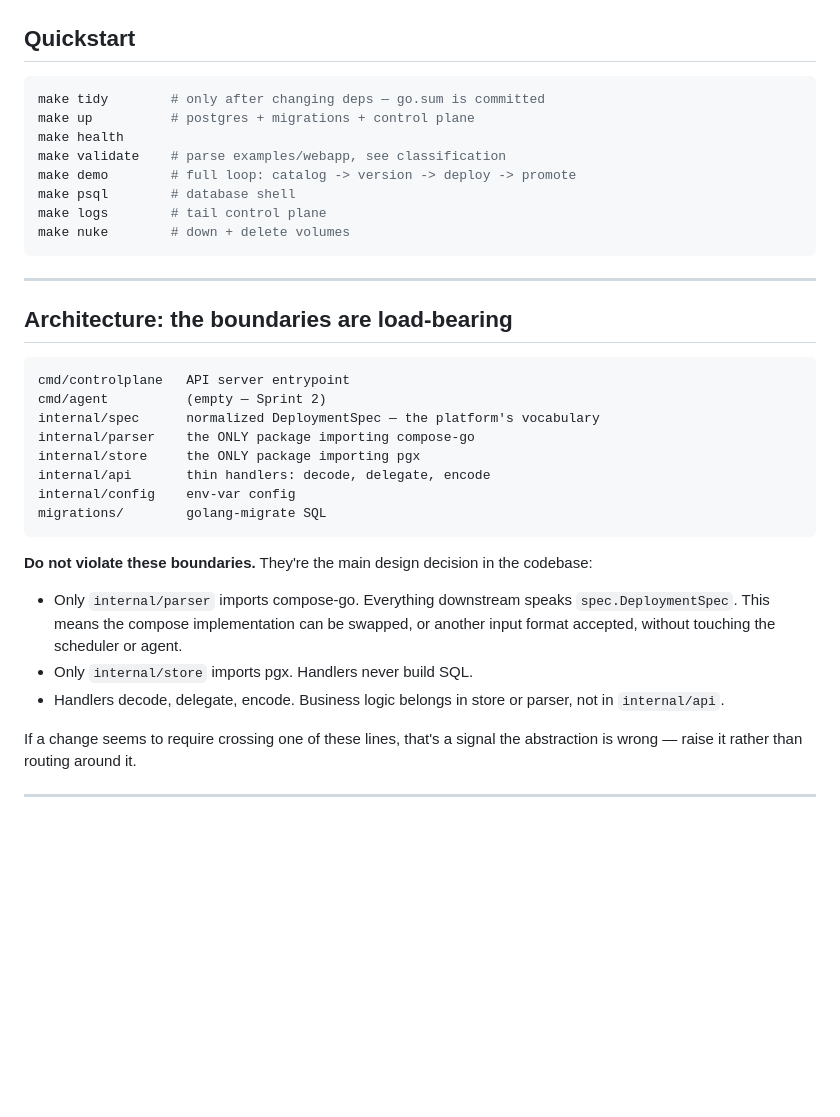
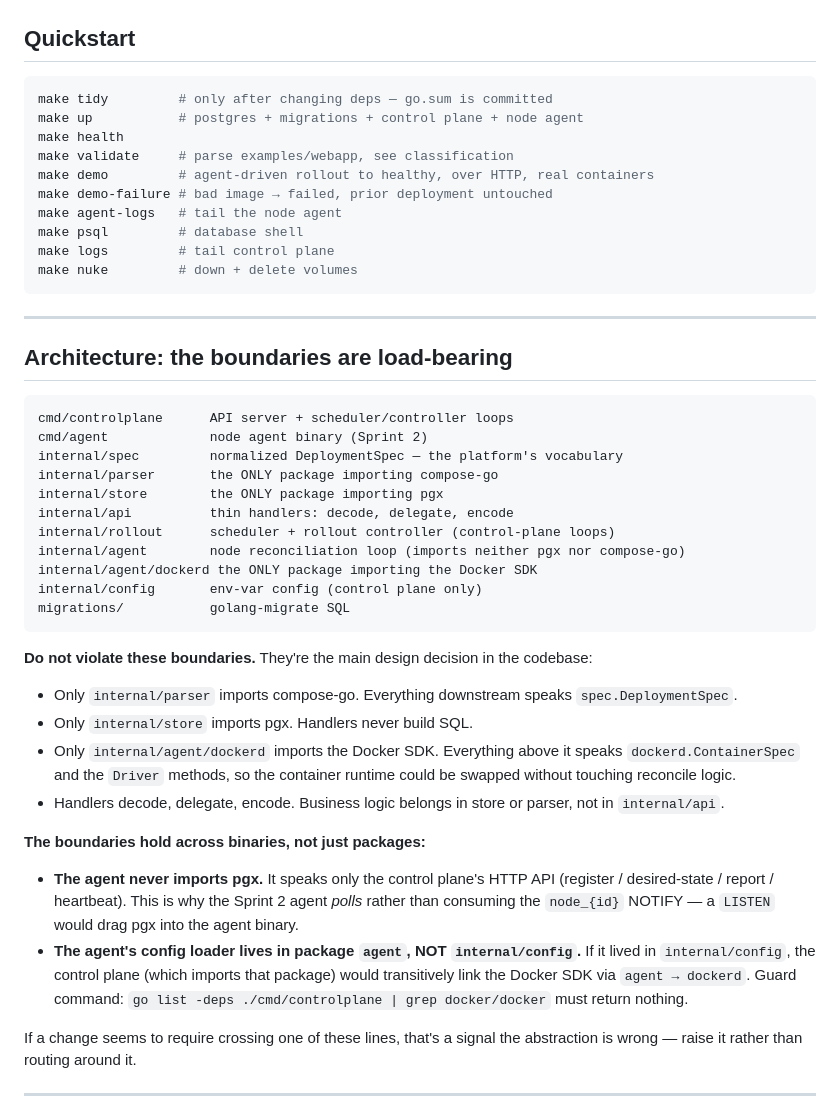
Before and after one commit to craigderington/navarch, a Markdown page: CLAUDE.md, the part around one of its changes. GitHub-like rendering; blank space fills up the shorter version.

````diff
--- a/CLAUDE.md
+++ b/CLAUDE.md
@@ -22,14 +22,16 @@ Go + Postgres. Terminal-first. Craig's project.
 ## Quickstart
 
 ```bash
-make tidy        # only after changing deps — go.sum is committed
-make up          # postgres + migrations + control plane
+make tidy         # only after changing deps — go.sum is committed
+make up           # postgres + migrations + control plane + node agent
 make health
-make validate    # parse examples/webapp, see classification
-make demo        # full loop: catalog -> version -> deploy -> promote
-make psql        # database shell
-make logs        # tail control plane
-make nuke        # down + delete volumes
+make validate     # parse examples/webapp, see classification
+make demo         # agent-driven rollout to healthy, over HTTP, real containers
+make demo-failure # bad image → failed, prior deployment untouched
+make agent-logs   # tail the node agent
+make psql         # database shell
+make logs         # tail control plane
+make nuke         # down + delete volumes
 ```
 
 ---
@@ -37,26 +39,42 @@ make nuke        # down + delete volumes
 ## Architecture: the boundaries are load-bearing
 
 ```
-cmd/controlplane   API server entrypoint
-cmd/agent          (empty — Sprint 2)
-internal/spec      normalized DeploymentSpec — the platform's vocabulary
-internal/parser    the ONLY package importing compose-go
-internal/store     the ONLY package importing pgx
-internal/api       thin handlers: decode, delegate, encode
-internal/config    env-var config
-migrations/        golang-migrate SQL
+cmd/controlplane      API server + scheduler/controller loops
+cmd/agent             node agent binary (Sprint 2)
+internal/spec         normalized DeploymentSpec — the platform's vocabulary
+internal/parser       the ONLY package importing compose-go
+internal/store        the ONLY package importing pgx
+internal/api          thin handlers: decode, delegate, encode
+internal/rollout      scheduler + rollout controller (control-plane loops)
+internal/agent        node reconciliation loop (imports neither pgx nor compose-go)
+internal/agent/dockerd the ONLY package importing the Docker SDK
+internal/config       env-var config (control plane only)
+migrations/           golang-migrate SQL
 ```
 
 **Do not violate these boundaries.** They're the main design decision in
 the codebase:
 
 - Only `internal/parser` imports compose-go. Everything downstream speaks
-  `spec.DeploymentSpec`. This means the compose implementation can be
-  swapped, or another input format accepted, without touching the
-  scheduler or agent.
+  `spec.DeploymentSpec`.
 - Only `internal/store` imports pgx. Handlers never build SQL.
+- Only `internal/agent/dockerd` imports the Docker SDK. Everything above it
+  speaks `dockerd.ContainerSpec` and the `Driver` methods, so the container
+  runtime could be swapped without touching reconcile logic.
 - Handlers decode, delegate, encode. Business logic belongs in store or
   parser, not in `internal/api`.
+
+**The boundaries hold across binaries, not just packages:**
+
+- **The agent never imports pgx.** It speaks only the control plane's HTTP
+  API (register / desired-state / report / heartbeat). This is why the
+  Sprint 2 agent *polls* rather than consuming the `node_{id}` NOTIFY — a
+  `LISTEN` would drag pgx into the agent binary.
+- **The agent's config loader lives in package `agent`, NOT `internal/config`.**
+  If it lived in `internal/config`, the control plane (which imports that
+  package) would transitively link the Docker SDK via `agent → dockerd`.
+  Guard command: `go list -deps ./cmd/controlplane | grep docker/docker`
+  must return nothing.
 
 If a change seems to require crossing one of these lines, that's a signal
 the abstraction is wrong — raise it rather than routing around it.
````
Also changed, not shown: other parts of CLAUDE.md (+115 -97 lines).
